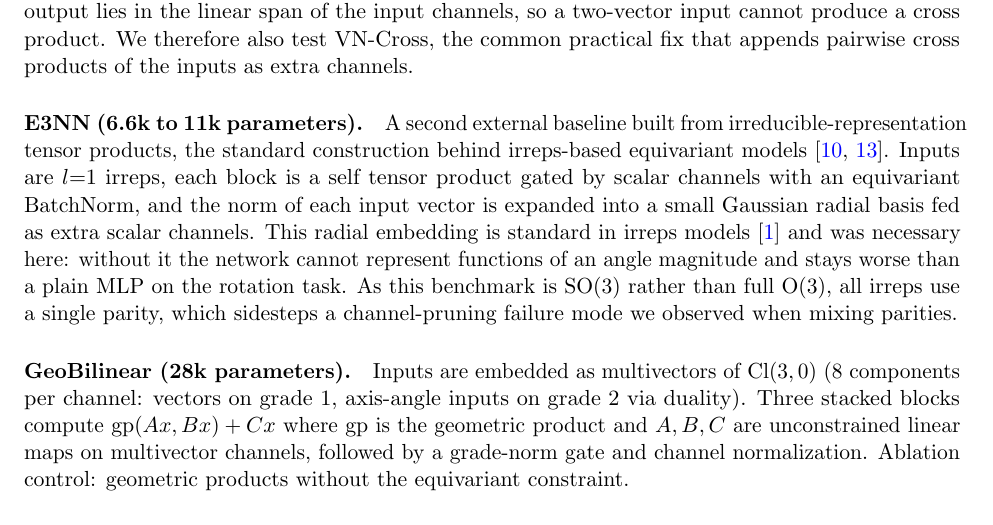
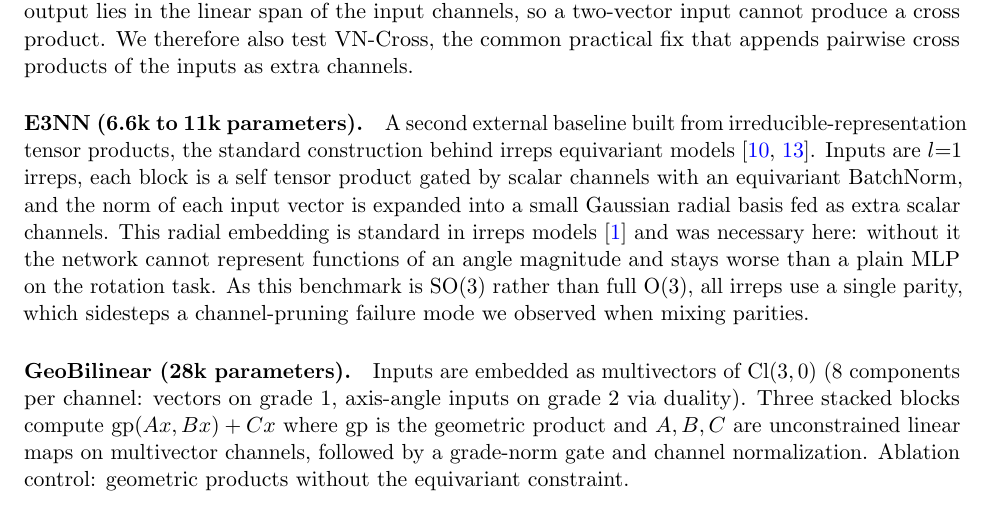
Before and after one commit to infinition/ga-vs-scalarization, a LaTeX paper (paper/main.tex): part of page 3 of 10, cut so that both start at the same text. Compiled offline with pdfLaTeX.

Commit message:
Corrige l'avertissement hyperref et un debordement mineur dans le papier

```diff
--- a/paper/main.tex
+++ b/paper/main.tex
@@ -6,7 +6,7 @@
 \usepackage{graphicx}
 \usepackage{microtype}
 \usepackage[numbers,sort&compress]{natbib}
-\usepackage[colorlinks=true,linkcolor=blue,citecolor=blue,urlcolor=blue]{hyperref}
+\usepackage[colorlinks=true,linkcolor=blue,citecolor=blue,urlcolor=blue,hyperfootnotes=false]{hyperref}
 
 \title{When Do Geometric Algebra Layers Beat Scalarization?\\
 A Controlled Study on SO(3)-Equivariant Vector Laws}
@@ -162,7 +162,7 @@ the inputs as extra channels.
 
 \paragraph{E3NN (6.6k to 11k parameters).} A second external baseline built
 from irreducible-representation tensor products, the standard construction
-behind irreps-based equivariant models~\citep{thomas2018tensor,geiger2022e3nn}.
+behind irreps equivariant models~\citep{thomas2018tensor,geiger2022e3nn}.
 Inputs are $l{=}1$ irreps, each block is a self tensor product gated by scalar
 channels with an equivariant BatchNorm, and the norm of each input vector is
 expanded into a small Gaussian radial basis fed as extra scalar channels. This
```
